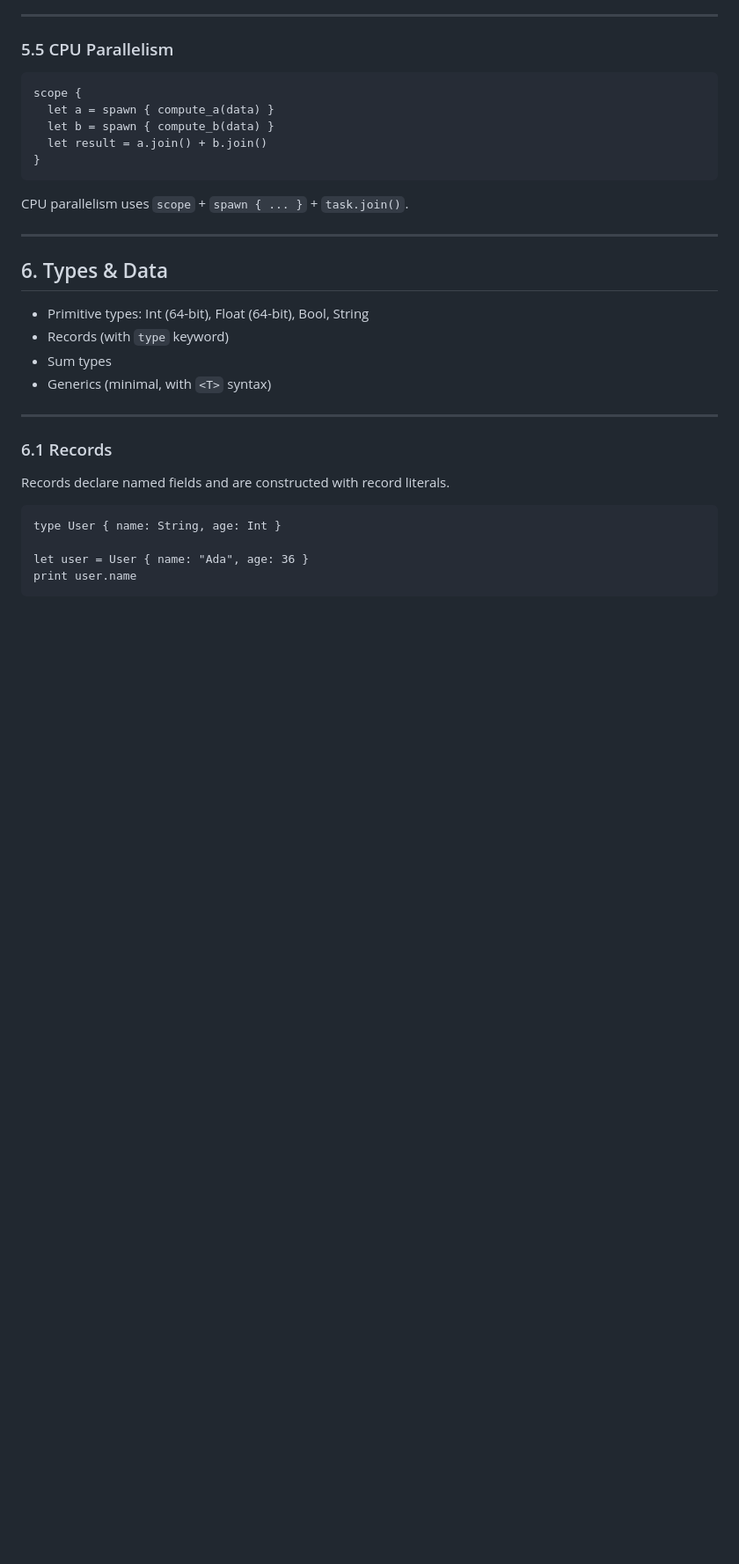
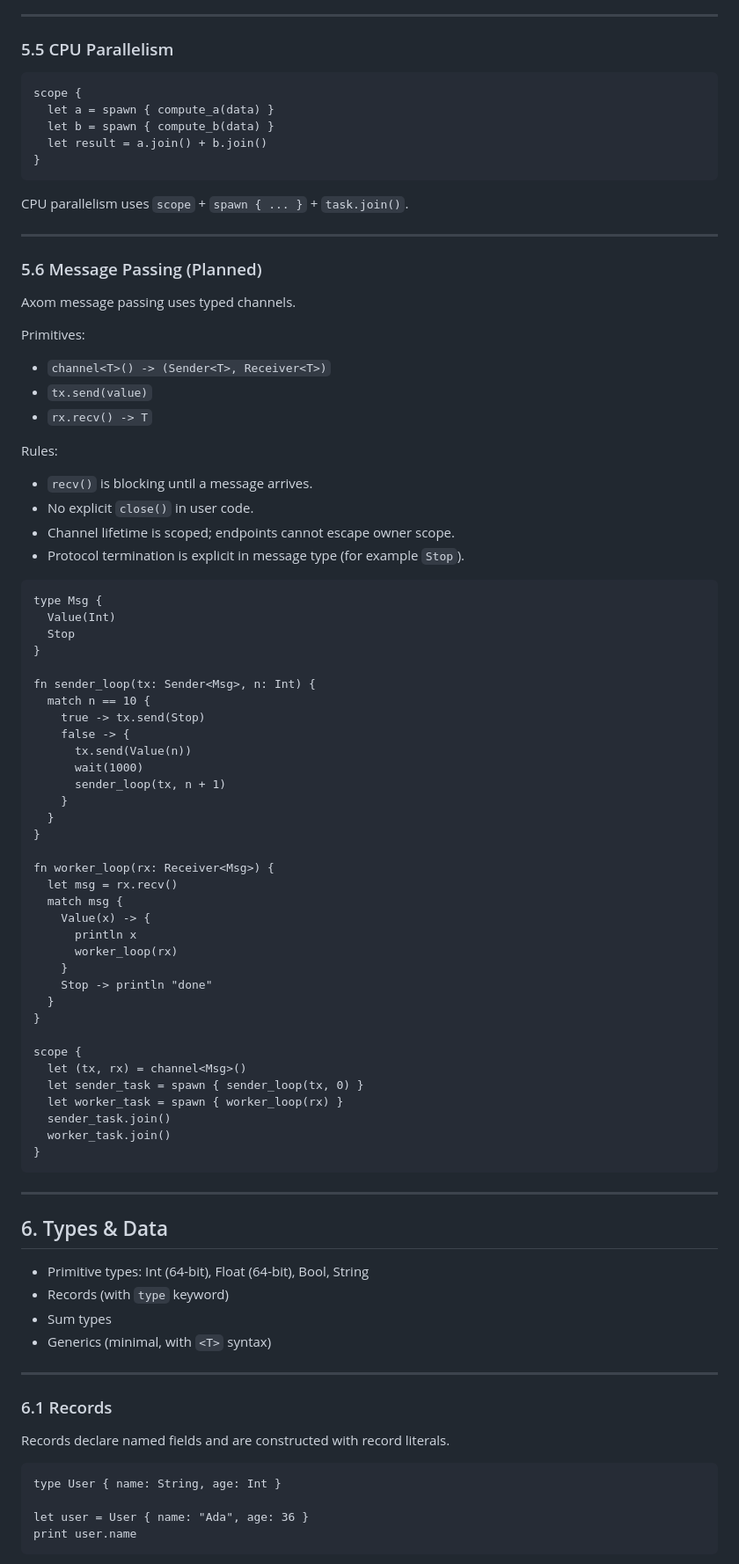
Before and after one commit to cybercat37/lume, a Markdown page: docs/spec.md, the part around the change. Shown at 88% size. Drawn GitHub-style; blank space fills up the shorter version.

````diff
--- a/docs/spec.md
+++ b/docs/spec.md
@@ -392,6 +392,60 @@ CPU parallelism uses `scope` + `spawn { ... }` + `task.join()`.
 
 ---
 
+### 5.6 Message Passing (Planned)
+
+Axom message passing uses typed channels.
+
+Primitives:
+- `channel<T>() -> (Sender<T>, Receiver<T>)`
+- `tx.send(value)`
+- `rx.recv() -> T`
+
+Rules:
+- `recv()` is blocking until a message arrives.
+- No explicit `close()` in user code.
+- Channel lifetime is scoped; endpoints cannot escape owner scope.
+- Protocol termination is explicit in message type (for example `Stop`).
+
+```axom
+type Msg {
+  Value(Int)
+  Stop
+}
+
+fn sender_loop(tx: Sender<Msg>, n: Int) {
+  match n == 10 {
+    true -> tx.send(Stop)
+    false -> {
+      tx.send(Value(n))
+      wait(1000)
+      sender_loop(tx, n + 1)
+    }
+  }
+}
+
+fn worker_loop(rx: Receiver<Msg>) {
+  let msg = rx.recv()
+  match msg {
+    Value(x) -> {
+      println x
+      worker_loop(rx)
+    }
+    Stop -> println "done"
+  }
+}
+
+scope {
+  let (tx, rx) = channel<Msg>()
+  let sender_task = spawn { sender_loop(tx, 0) }
+  let worker_task = spawn { worker_loop(rx) }
+  sender_task.join()
+  worker_task.join()
+}
+```
+
+---
+
 ## 6. Types & Data
 
 - Primitive types: Int (64-bit), Float (64-bit), Bool, String
````
Also changed, not shown: docs/tutorial.md (+52 -0 lines), roadmap.md (+2 -1 lines).
